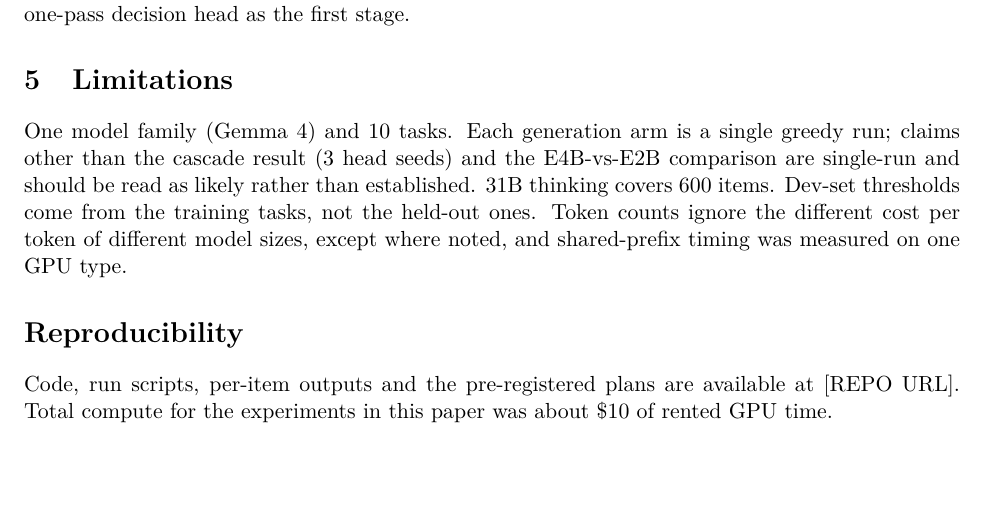
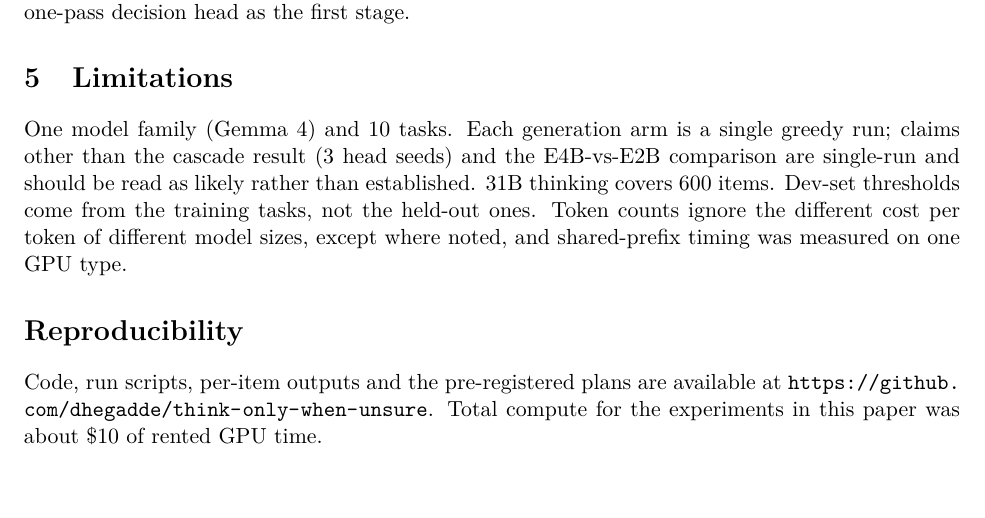
Before and after one commit to dhegadde/think-only-when-unsure, a LaTeX paper (paper/paper.tex): part of page 4 of 6, cut so that both start at the same text. Compiled offline with pdfLaTeX.

Commit message:
Paper: link the code repository
Co-Authored-By: Claude Opus 5.5 <noreply@anthropic.com>

```diff
--- a/paper/paper.tex
+++ b/paper/paper.tex
@@ -174,7 +174,7 @@ held-out ones. Token counts ignore the different cost per token of different mod
 and shared-prefix timing was measured on one GPU type.
 
 \section*{Reproducibility}
-Code, run scripts, per-item outputs and the pre-registered plans are available at [REPO URL]. Total compute
+Code, run scripts, per-item outputs and the pre-registered plans are available at \url{https://github.com/dhegadde/think-only-when-unsure}. Total compute
 for the experiments in this paper was about \$10 of rented GPU time.
 
 \bibliographystyle{plainnat}
```
Also changed, not shown: paper/paper.pdf.
